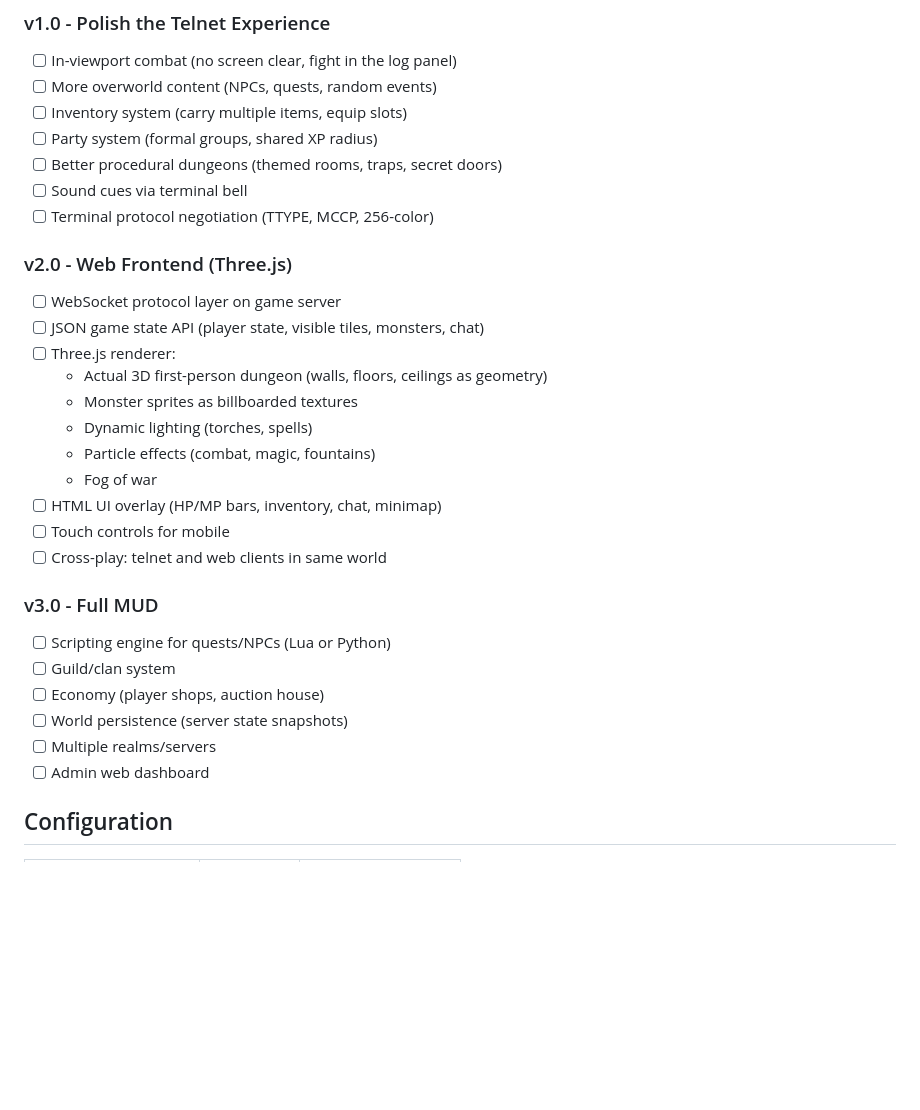
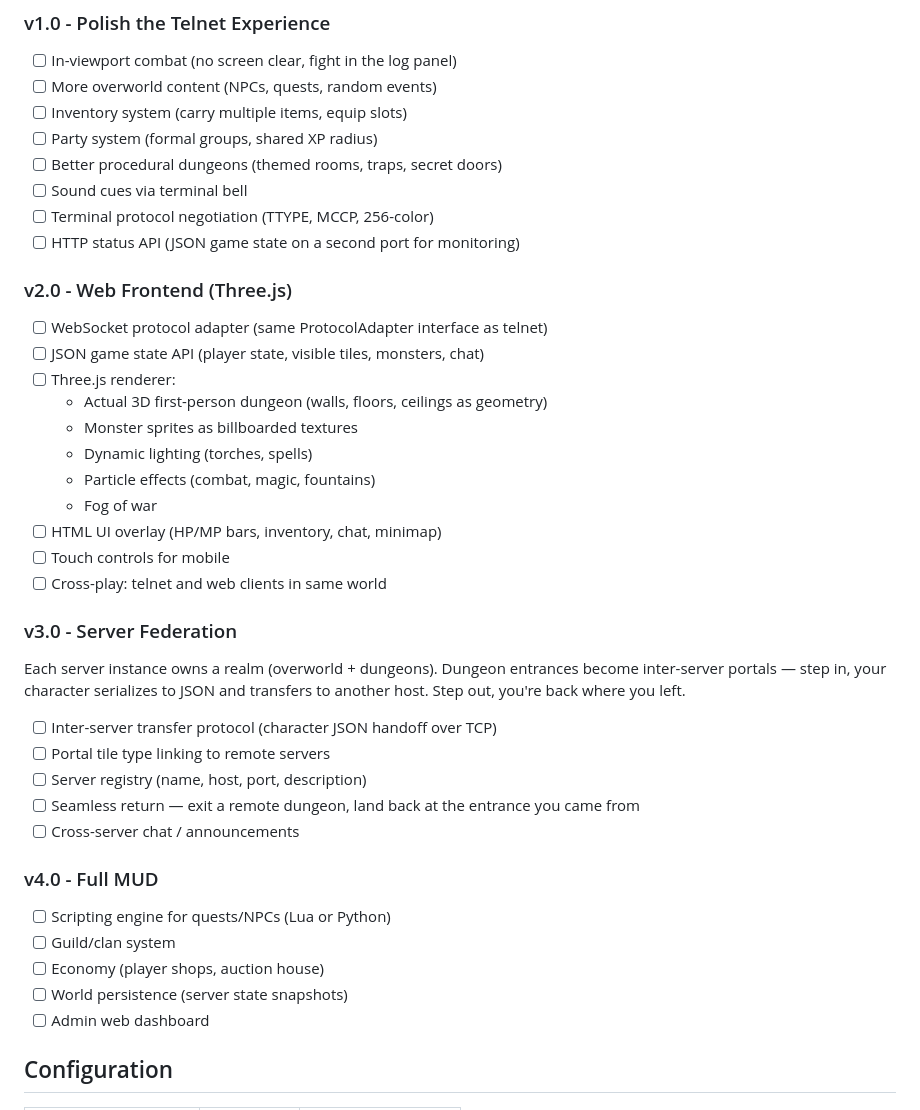
Before and after one commit to jparish1977/telnet-dungeon, a Markdown page: README.md, the part around the change. GitHub-like rendering; blank space fills up the shorter version.

Commit message:
Update roadmap: add server federation (v3.0), HTTP API, bump MUD to v4.0
Server federation gets its own milestone — dungeon entrances as
inter-server portals, character handoff via JSON, server registry.
HTTP status API added to v1.0 roadmap.

Co-Authored-By: Claude Opus 4.6 (1M context) <noreply@anthropic.com>

```diff
--- a/README.md
+++ b/README.md
@@ -158,9 +158,10 @@ telnet-dungeon/
 - [ ] Better procedural dungeons (themed rooms, traps, secret doors)
 - [ ] Sound cues via terminal bell
 - [ ] Terminal protocol negotiation (TTYPE, MCCP, 256-color)
+- [ ] HTTP status API (JSON game state on a second port for monitoring)
 
 ### v2.0 - Web Frontend (Three.js)
-- [ ] WebSocket protocol layer on game server
+- [ ] WebSocket protocol adapter (same ProtocolAdapter interface as telnet)
 - [ ] JSON game state API (player state, visible tiles, monsters, chat)
 - [ ] Three.js renderer:
   - Actual 3D first-person dungeon (walls, floors, ceilings as geometry)
@@ -172,12 +173,20 @@ telnet-dungeon/
 - [ ] Touch controls for mobile
 - [ ] Cross-play: telnet and web clients in same world
 
-### v3.0 - Full MUD
+### v3.0 - Server Federation
+Each server instance owns a realm (overworld + dungeons). Dungeon entrances become inter-server portals — step in, your character serializes to JSON and transfers to another host. Step out, you're back where you left.
+
+- [ ] Inter-server transfer protocol (character JSON handoff over TCP)
+- [ ] Portal tile type linking to remote servers
+- [ ] Server registry (name, host, port, description)
+- [ ] Seamless return — exit a remote dungeon, land back at the entrance you came from
+- [ ] Cross-server chat / announcements
+
+### v4.0 - Full MUD
 - [ ] Scripting engine for quests/NPCs (Lua or Python)
 - [ ] Guild/clan system
 - [ ] Economy (player shops, auction house)
 - [ ] World persistence (server state snapshots)
-- [ ] Multiple realms/servers
 - [ ] Admin web dashboard
 
 ## Configuration
```
